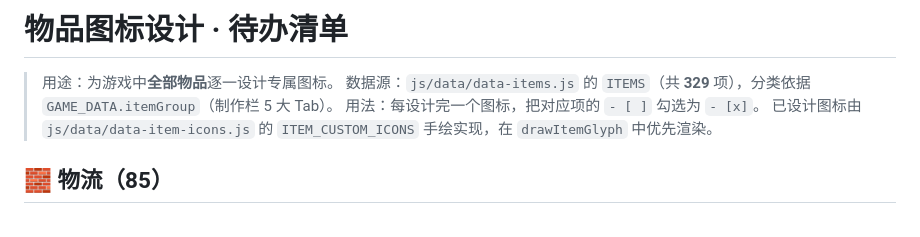
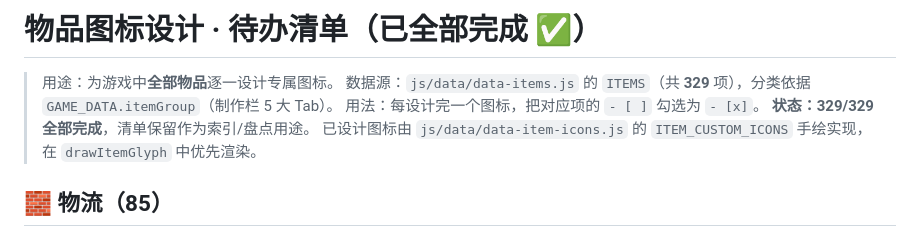
Before and after one commit to smanx/factory-web, a Markdown page: docs/item-icons-todo.md, the part around the change. Rendered like a GitHub page.

```diff
--- a/docs/item-icons-todo.md
+++ b/docs/item-icons-todo.md
@@ -1,8 +1,9 @@
-# 物品图标设计 · 待办清单
+# 物品图标设计 · 待办清单（已全部完成 ✅）
 
 > 用途：为游戏中**全部物品**逐一设计专属图标。
 > 数据源：`js/data/data-items.js` 的 `ITEMS`（共 **329** 项），分类依据 `GAME_DATA.itemGroup`（制作栏 5 大 Tab）。
 > 用法：每设计完一个图标，把对应项的 `- [ ]` 勾选为 `- [x]`。
+> **状态：329/329 全部完成**，清单保留作为索引/盘点用途。
 > 已设计图标由 `js/data/data-item-icons.js` 的 `ITEM_CUSTOM_ICONS` 手绘实现，在 `drawItemGlyph` 中优先渲染。
 
 ## 🧱 物流（85）
```
Also changed, not shown: AGENT.md (+2 -1 lines).
